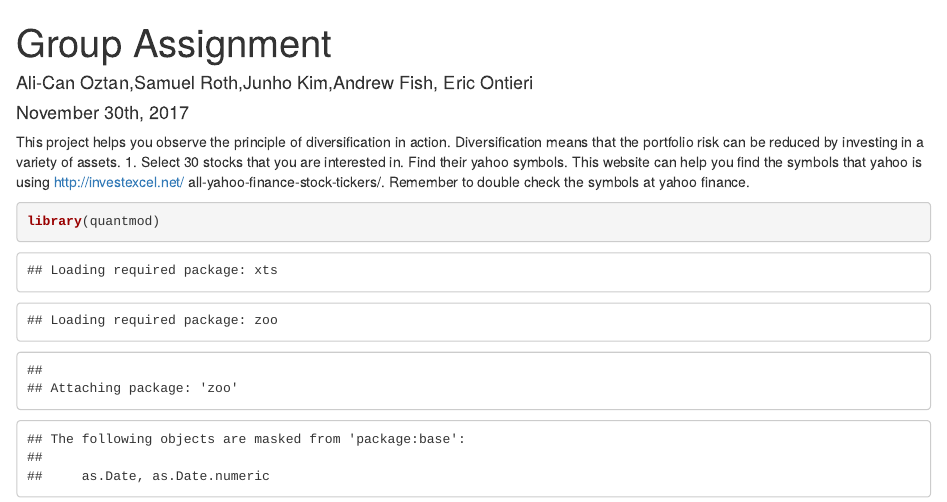
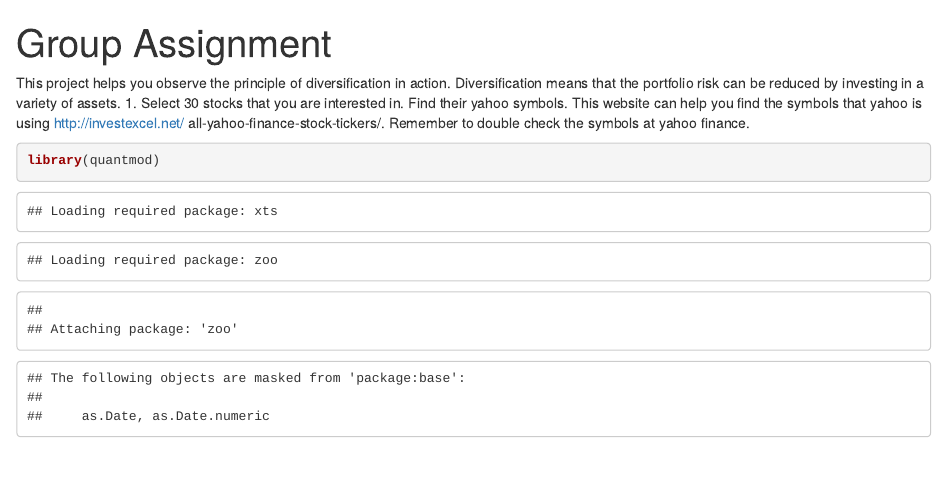
Before and after one commit to Twabeeric/MarkowitzPortfolioDiversificationSURECAPMModel, an R Markdown document (SureGroupAssignment.rmd): the page in a window 1100 px wide, from its top. Rendered offline with R 4.5, knitr and Pandoc, with nearby package versions; some code elsewhere in the file could not run offline.

Commit message:
Update SureGroupAssignment.rmd

```diff
--- a/SureGroupAssignment.rmd
+++ b/SureGroupAssignment.rmd
@@ -1,7 +1,5 @@
 ---
 title: "Group Assignment"
-author: "Ali-Can Oztan,Samuel Roth,Junho Kim,Andrew Fish, Eric Ontieri"
-date: "November 30th, 2017"
 output: html_document
 ---
 
```
